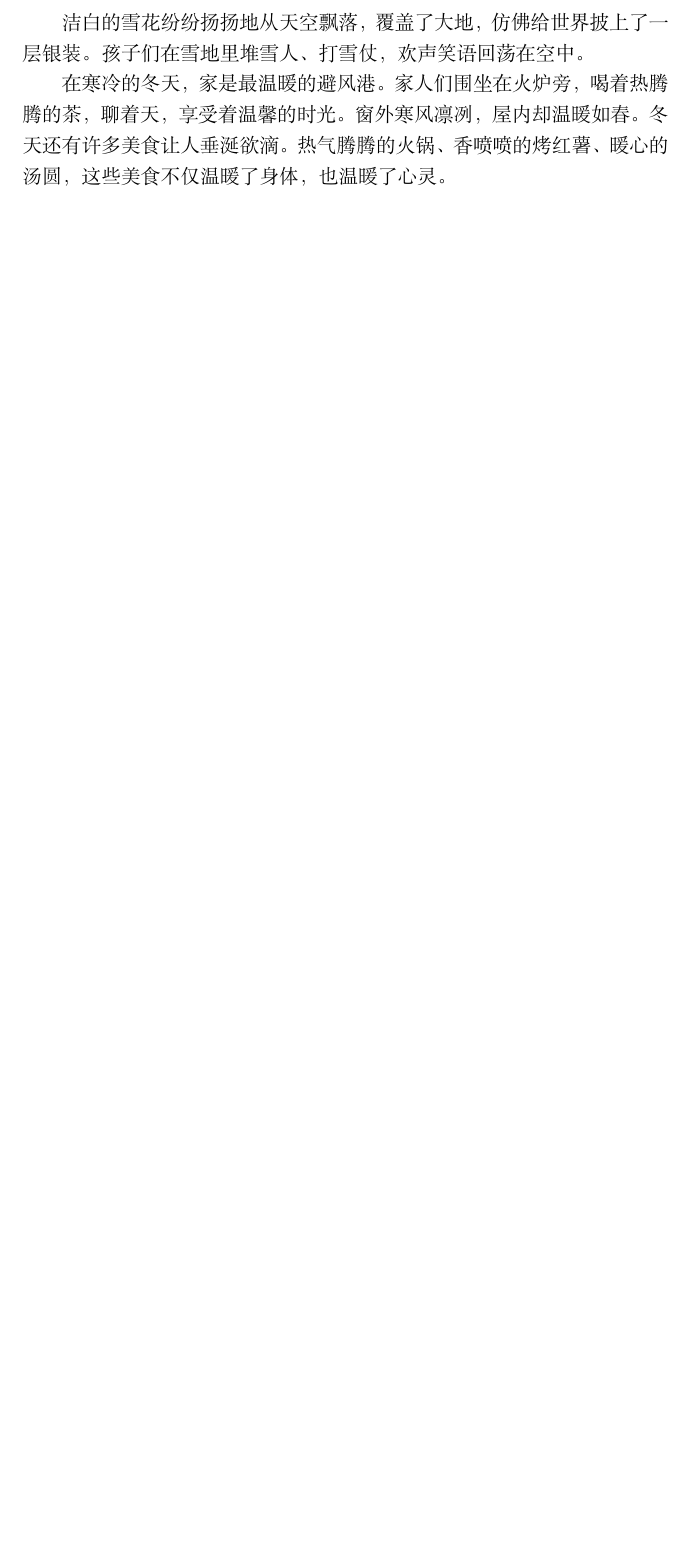
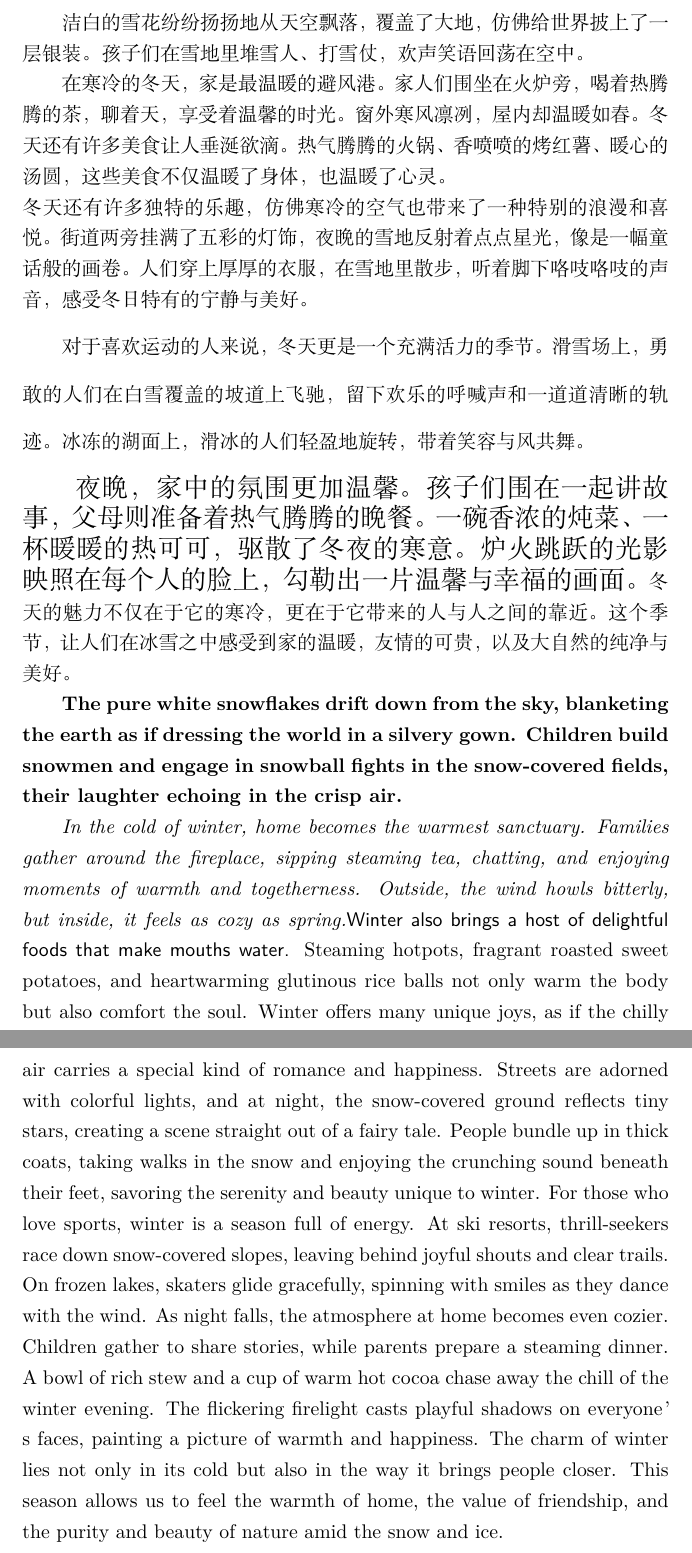
Before and after one commit to Misaya-alt/Latex, a LaTeX document (train.tex): part of page 2 of 2 before the commit and two parts of pages 2 and 3 of 3 after it, the two joined at a grey line, cut so that both start at the same text, the shorter picture padded with empty space. Compiled offline with XeLaTeX.

Commit message:
第六次修改

```diff
--- a/train.tex
+++ b/train.tex
@@ -1,6 +1,8 @@
 \documentclass{article} %文章模板
 \usepackage{ctex} %导入中文宏包
+\usepackage{setspace} %导入行距宏包
 %\parindent=0pt %在导言区设置全文缩进的距离
+%\setstretch{1.5} 设置全文行距
 \title{训练} %标题
 \author{刘圻浩 \and LiuQihao\thanks{作者附加信息}} %作者和附加信息
 \date{\today} %日期
@@ -42,7 +44,22 @@
 %\noindent 接下来的文字没有缩进
 洁白的雪花纷纷扬扬地从天空飘落，覆盖了大地，仿佛给世界披上了一层银装。孩子们在雪地里堆雪人、打雪仗，欢声笑语回荡在空中。\par
 在寒冷的冬天，家是最温暖的避风港。家人们围坐在火炉旁，喝着热腾腾的茶，聊着天，享受着温馨的时光。窗外寒风凛冽，屋内却温暖如春。
-冬天还有许多美食让人垂涎欲滴。热气腾腾的火锅、香喷喷的烤红薯、暖心的汤圆，这些美食不仅温暖了身体，也温暖了心灵。\par\noindent
-
-
+冬天还有许多美食让人垂涎欲滴。热气腾腾的火锅、香喷喷的烤红薯、暖心的汤圆，这些美食不仅温暖了身体，也温暖了心灵。\par
+\noindent
+冬天还有许多独特的乐趣，仿佛寒冷的空气也带来了一种特别的浪漫和喜悦。街道两旁挂满了五彩的灯饰，夜晚的雪地反射着点点星光，像是一幅童话般的画卷。人们穿上厚厚的衣服，在雪地里散步，听着脚下咯吱咯吱的声音，感受冬日特有的宁静与美好。
+\begin{spacing}{2} %单独设置一段的行距 会自动分段
+对于喜欢运动的人来说，冬天更是一个充满活力的季节。滑雪场上，勇敢的人们在白雪覆盖的坡道上飞驰，留下欢乐的呼喊声和一道道清晰的轨迹。冰冻的湖面上，滑冰的人们轻盈地旋转，带着笑容与风共舞。
+\end{spacing}
+{\zihao{4} %字号 -4为小四
+夜晚，家中的氛围更加温馨。孩子们围在一起讲故事，父母则准备着热气腾腾的晚餐。一碗香浓的炖菜、一杯暖暖的热可可，驱散了冬夜的寒意。炉火跳跃的光影映照在每个人的脸上，勾勒出一片温馨与幸福的画面。}
+{\songti
+冬天的魅力不仅在于它的寒冷，更在于它带来的人与人之间的靠近。}这个季节，让人们在冰雪之中感受到家的温暖，友情的可贵，以及大自然的纯净与美好。\par
+{\bfseries %加粗
+The pure white snowflakes drift down from the sky, blanketing the earth as if dressing the world in a silvery gown. Children build snowmen and engage in snowball fights in the snow-covered fields, their laughter echoing in the crisp air.}\par
+{\itshape
+In the cold of winter, home becomes the warmest sanctuary. Families gather around the fireplace, sipping steaming tea, chatting, and enjoying moments of warmth and togetherness. Outside, the wind howls bitterly, but inside, it feels as cozy as spring.}\textsf{Winter also brings a host of delightful foods that make mouths water.} Steaming hotpots, fragrant roasted sweet potatoes, and heartwarming glutinous rice balls not only warm the body but also comfort the soul.
+Winter offers many unique joys, as if the chilly air carries a special kind of romance and happiness. Streets are adorned with colorful lights, and at night, the snow-covered ground reflects tiny stars, creating a scene straight out of a fairy tale. People bundle up in thick coats, taking walks in the snow and enjoying the crunching sound beneath their feet, savoring the serenity and beauty unique to winter.
+For those who love sports, winter is a season full of energy. At ski resorts, thrill-seekers race down snow-covered slopes, leaving behind joyful shouts and clear trails. On frozen lakes, skaters glide gracefully, spinning with smiles as they dance with the wind.
+As night falls, the atmosphere at home becomes even cozier. Children gather to share stories, while parents prepare a steaming dinner. A bowl of rich stew and a cup of warm hot cocoa chase away the chill of the winter evening. The flickering firelight casts playful shadows on everyone’s faces, painting a picture of warmth and happiness.
+The charm of winter lies not only in its cold but also in the way it brings people closer. This season allows us to feel the warmth of home, the value of friendship, and the purity and beauty of nature amid the snow and ice.
 \end{document}
```
Also changed, not shown: train.pdf, 3 other files.
